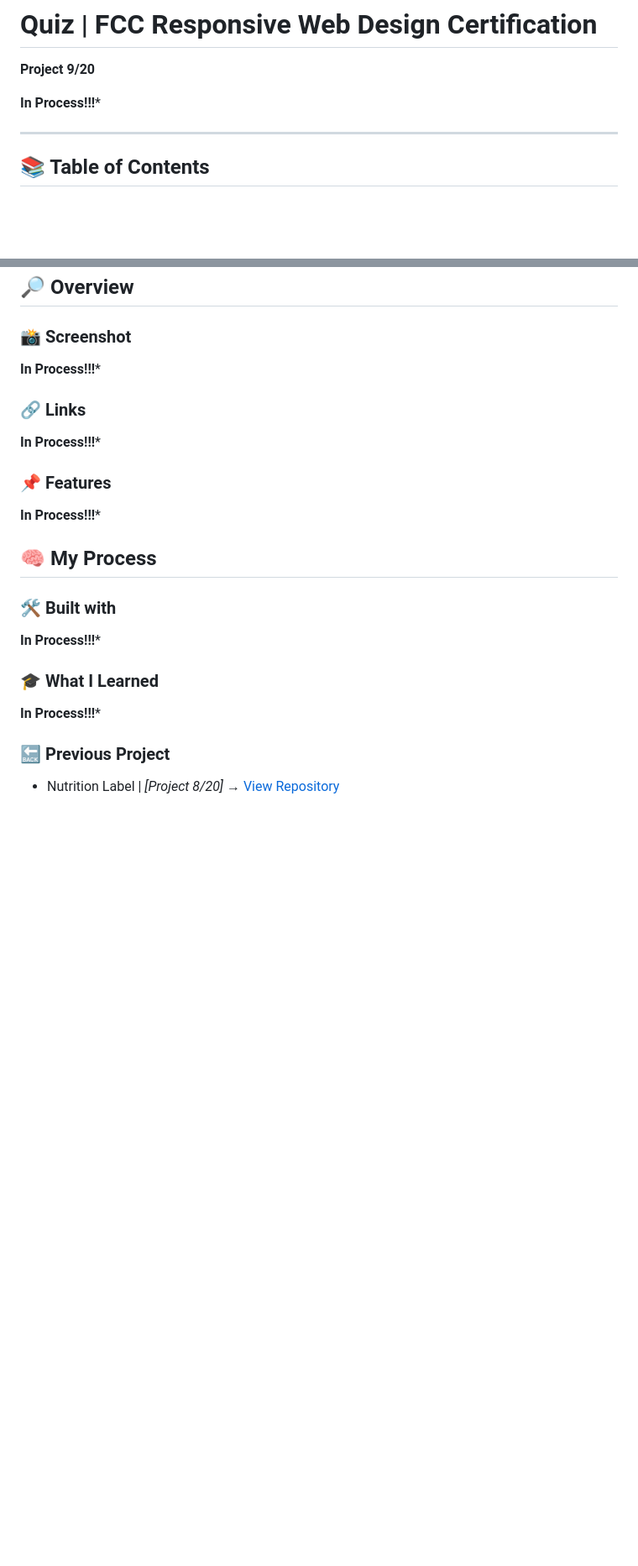
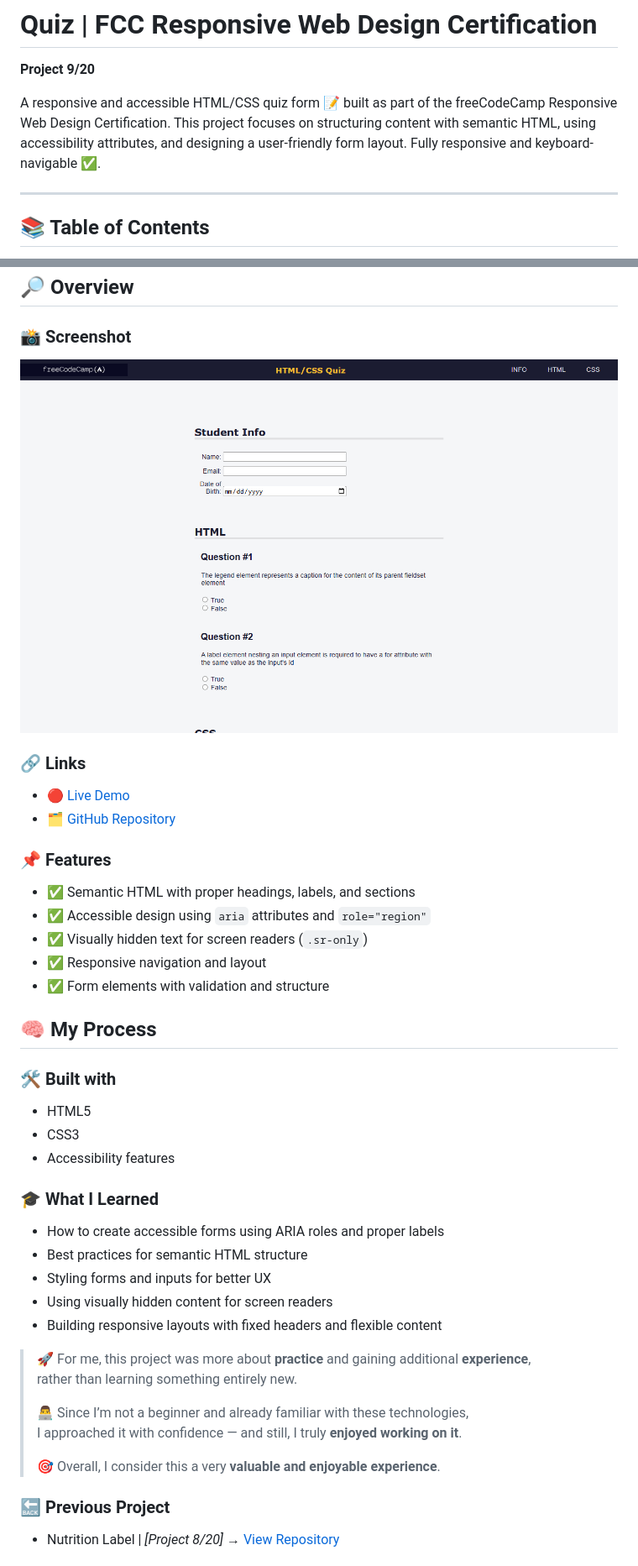
Before and after one commit to DalaScript/quiz, a Markdown page: README.md, 2 parts joined by grey strips. Shown: that part at 84% size. Rendered like a GitHub page; pictures changed too: assets/screenshot.jpg (added); blank space fills up the shorter version.

```diff
--- a/README.md
+++ b/README.md
@@ -2,7 +2,7 @@
 
 **Project 9/20**
 
-**In Process!!!***
+A responsive and accessible HTML/CSS quiz form 📝 built as part of the freeCodeCamp Responsive Web Design Certification. This project focuses on structuring content with semantic HTML, using accessibility attributes, and designing a user-friendly form layout. Fully responsive and keyboard-navigable ✅.
 
 ---
 
@@ -27,25 +27,44 @@
 
 ### 📸 Screenshot
 
-**In Process!!!***
+![screenshot of the project's webpage](./assets/screenshot.jpg)
 
 ### 🔗 Links
 
-**In Process!!!***
+ - [🔴 Live Demo](https://dalascript.github.io/quiz/)
+ - [🗂️ GitHub Repository](https://github.com/DalaScript/quiz)
 
 ### 📌 Features
 
-**In Process!!!***
+ - ✅ Semantic HTML with proper headings, labels, and sections
+ - ✅ Accessible design using `aria` attributes and `role="region"`
+ - ✅ Visually hidden text for screen readers (`.sr-only`)
+ - ✅ Responsive navigation and layout
+ - ✅ Form elements with validation and structure
 
 ## 🧠 My Process
 
 ### 🛠️ Built with
 
-**In Process!!!***
+ - HTML5
+ - CSS3
+ - Accessibility features
 
 ### 🎓 What I Learned
 
-**In Process!!!***
+ - How to create accessible forms using ARIA roles and proper labels
+ - Best practices for semantic HTML structure
+ - Styling forms and inputs for better UX
+ - Using visually hidden content for screen readers
+ - Building responsive layouts with fixed headers and flexible content
+
+  > 🚀 For me, this project was more about **practice** and gaining additional **experience**,
+  > rather than learning something entirely new.
+  >
+  > 👨‍💻 Since I’m not a beginner and already familiar with these technologies,
+  > I approached it with confidence — and still, I truly **enjoyed working on it**.
+  >
+  > 🎯 Overall, I consider this a very **valuable and enjoyable experience**.
 
 ### 🔙 Previous Project
 
```
Also changed, not shown: 1 other file.
